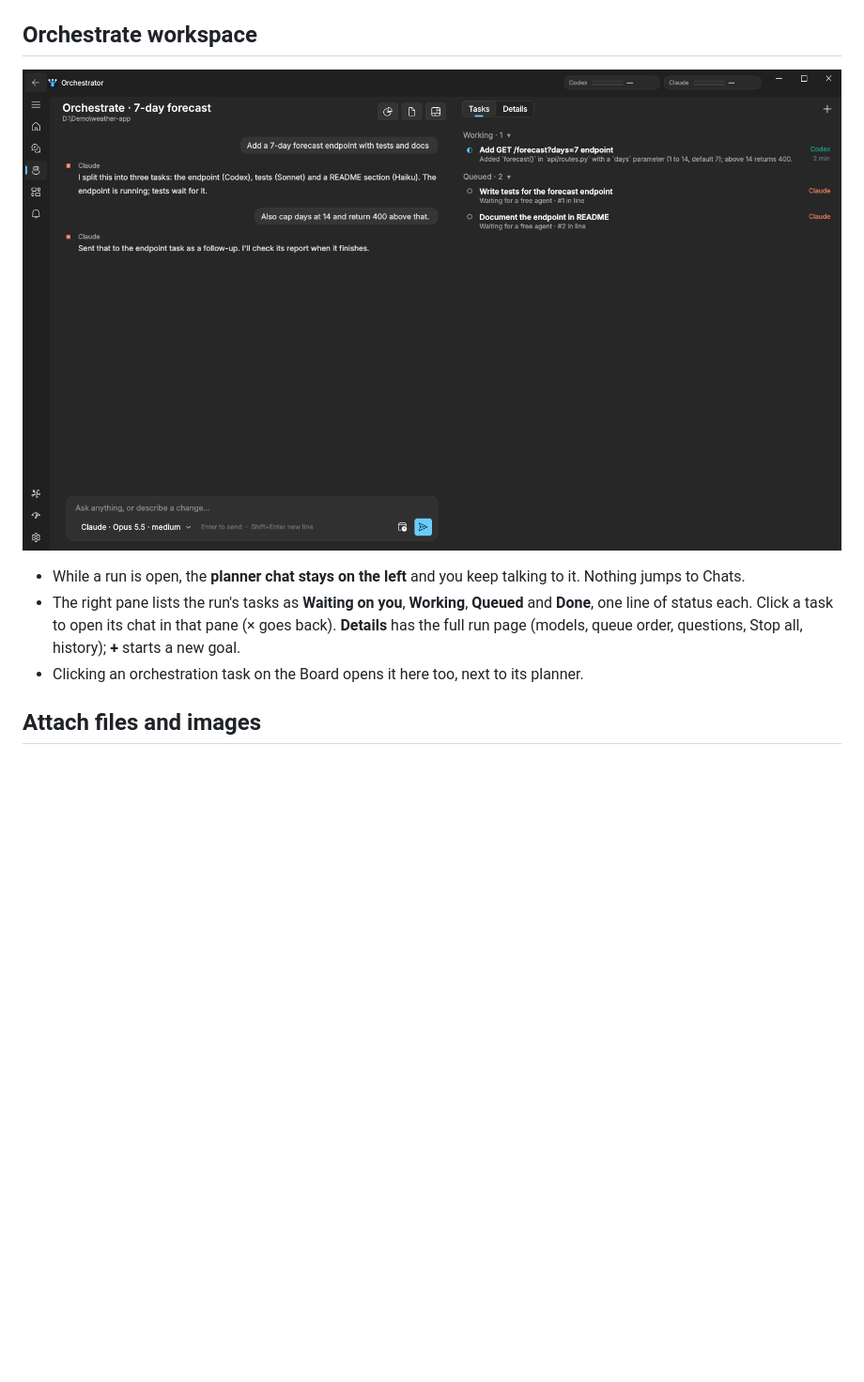
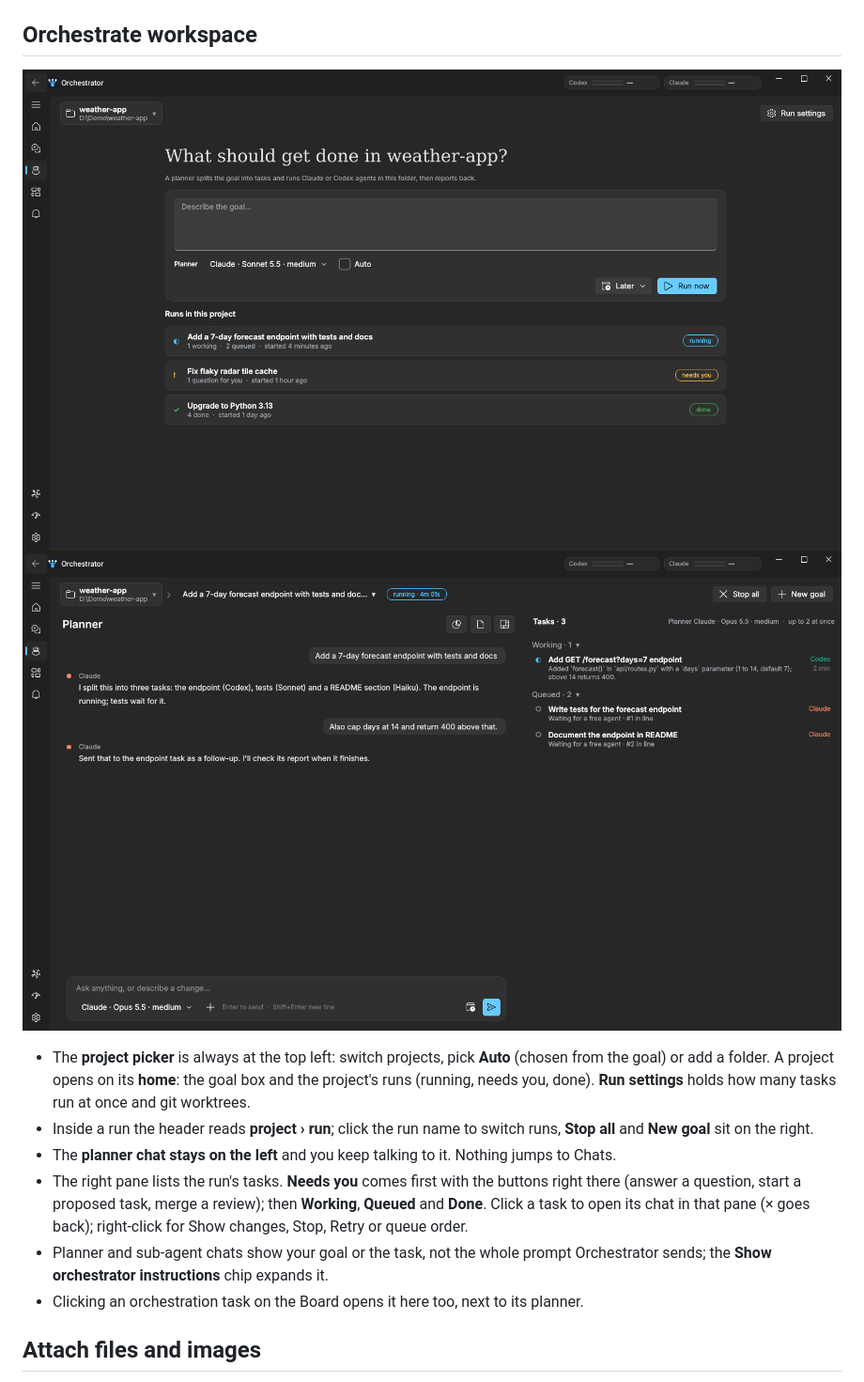
Before and after one commit to bgoldbeck/Orchestrator, a Markdown page: README.md, the part around the change. Shown at 94% size. Drawn GitHub-style; pictures changed too: docs/screenshots/orch-home.png (added), docs/screenshots/orch-workspace.png; blank space fills up the shorter version.

```diff
--- a/README.md
+++ b/README.md
@@ -189,12 +189,20 @@ See [docs/PLAN.md](docs/PLAN.md) for the roadmap and [M0_NOTES.md](M0_NOTES.md)
 
 ## Orchestrate workspace
 
+![Project home](docs/screenshots/orch-home.png)
 ![Orchestrate workspace](docs/screenshots/orch-workspace.png)
 
-- While a run is open, the **planner chat stays on the left** and you keep talking to it. Nothing jumps to Chats.
-- The right pane lists the run's tasks as **Waiting on you**, **Working**, **Queued** and **Done**, one line of
-  status each. Click a task to open its chat in that pane (× goes back). **Details** has the full run page
-  (models, queue order, questions, Stop all, history); **+** starts a new goal.
+- The **project picker** is always at the top left: switch projects, pick **Auto** (chosen from the goal) or add a
+  folder. A project opens on its **home**: the goal box and the project's runs (running, needs you, done).
+  **Run settings** holds how many tasks run at once and git worktrees.
+- Inside a run the header reads **project › run**; click the run name to switch runs, **Stop all** and **New goal**
+  sit on the right.
+- The **planner chat stays on the left** and you keep talking to it. Nothing jumps to Chats.
+- The right pane lists the run's tasks. **Needs you** comes first with the buttons right there (answer a question,
+  start a proposed task, merge a review); then **Working**, **Queued** and **Done**. Click a task to open its chat in
+  that pane (× goes back); right-click for Show changes, Stop, Retry or queue order.
+- Planner and sub-agent chats show your goal or the task, not the whole prompt Orchestrator sends; the
+  **Show orchestrator instructions** chip expands it.
 - Clicking an orchestration task on the Board opens it here too, next to its planner.
 
 ## Attach files and images
```
Also changed, not shown: 5 other files.
